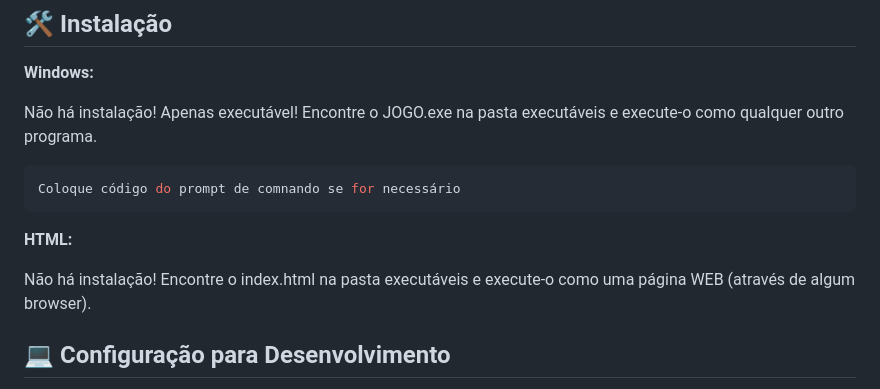
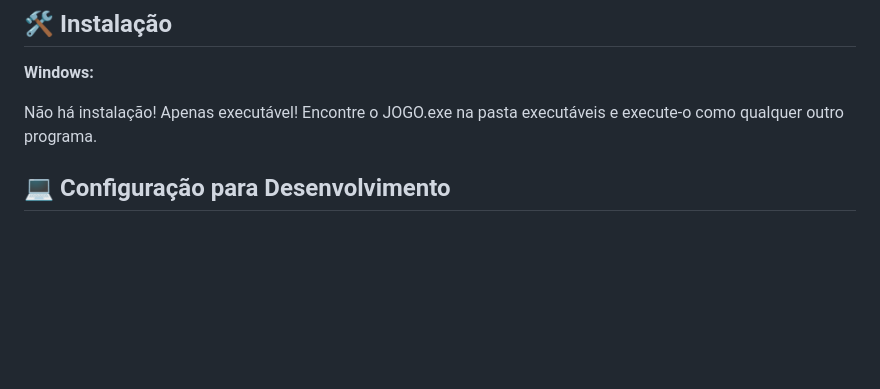
Before and after one commit to 2026-1-NCC1/Projeto7, a Markdown page: README.md, the part around the change. Drawn GitHub-style; blank space fills up the shorter version.

````diff
--- a/README.md
+++ b/README.md
@@ -59,15 +59,6 @@ Há também 4 pastas que seguem da seguinte forma:
 Não há instalação! Apenas executável!
 Encontre o JOGO.exe na pasta executáveis e execute-o como qualquer outro programa.
 
-```sh
-Coloque código do prompt de comnando se for necessário
-```
-
-<b>HTML:</b>
-
-Não há instalação!
-Encontre o index.html na pasta executáveis e execute-o como uma página WEB (através de algum browser).
-
 ## 💻 Configuração para Desenvolvimento
 
 Descreva como instalar todas as dependências para desenvolvimento e como rodar um test-suite automatizado de algum tipo. Se necessário, faça isso para múltiplas plataformas.
````
